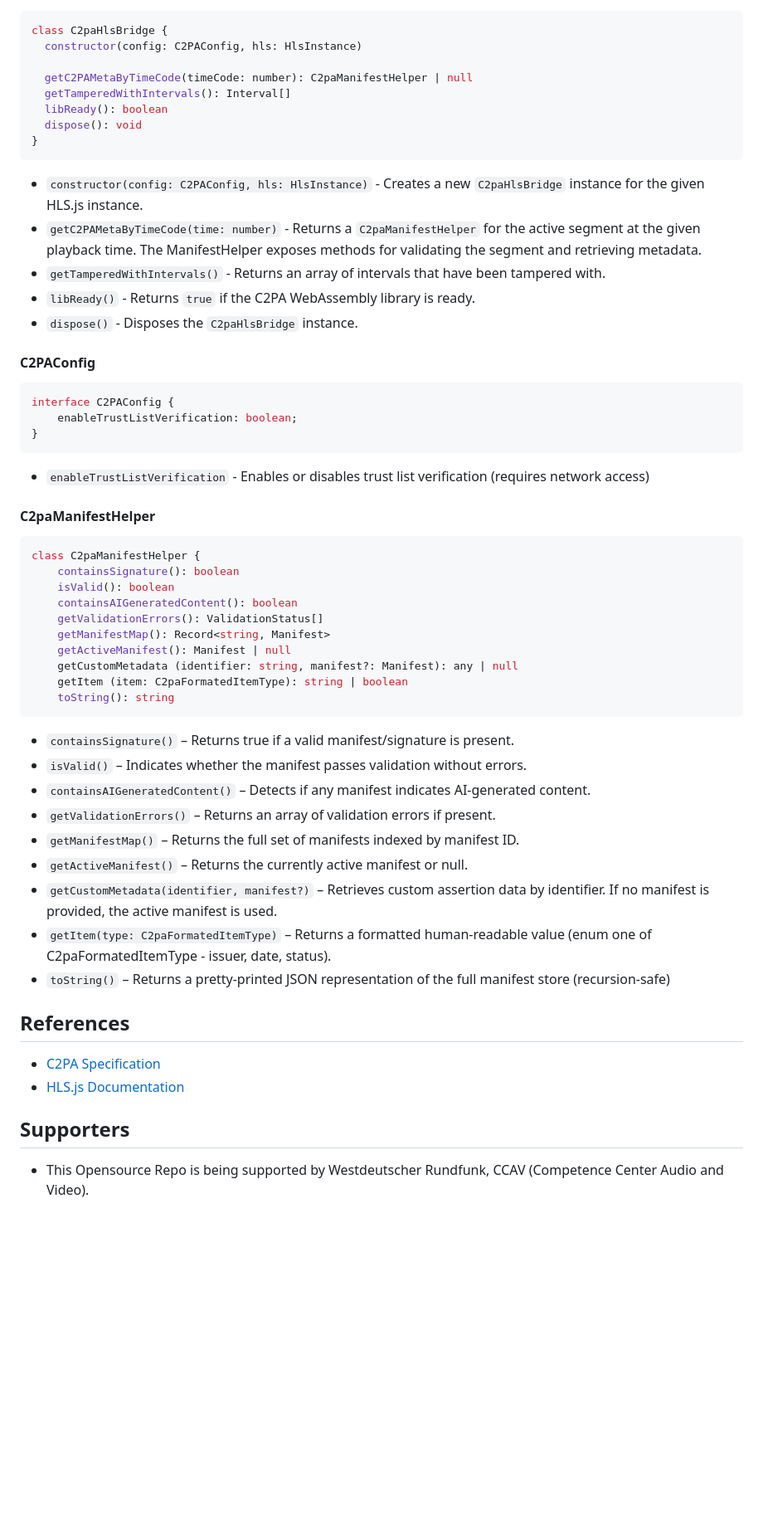
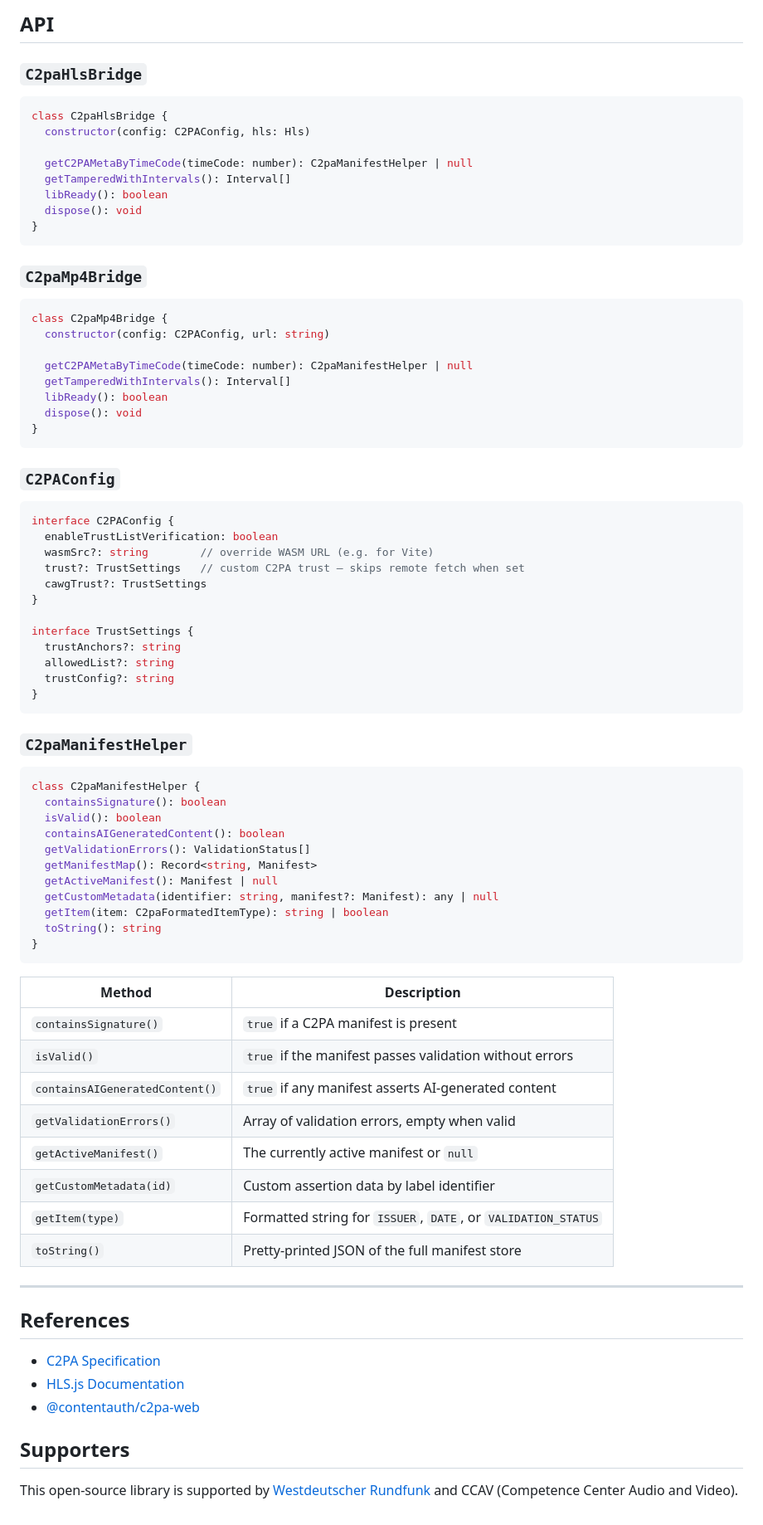
Before and after one commit to ARD-C2PA-SAMPLES/C2PA-hls.js-validation, a Markdown page: README.md, the part around one of its changes. Shown at 83% size. Drawn GitHub-style; blank space fills up the shorter version.

Commit message:
docs: update README with new config fields, C2paMp4Bridge, Vite WASM note, fixed links

````diff
--- a/README.md
+++ b/README.md
@@ -72,6 +99,10 @@ video.addEventListener("timeupdate", () => {
+## API
+
+### `C2paHlsBridge`
+
 ```typescript
 class C2paHlsBridge {
-  constructor(config: C2PAConfig, hls: HlsInstance)
+  constructor(config: C2PAConfig, hls: Hls)
 
   getC2PAMetaByTimeCode(timeCode: number): C2paManifestHelper | null
   getTamperedWithIntervals(): Interval[]
@@ -80,50 +111,71 @@ class C2paHlsBridge {
 }
 ```
 
-- `constructor(config: C2PAConfig, hls: HlsInstance)` - Creates a new `C2paHlsBridge` instance for the given HLS.js instance.
-- `getC2PAMetaByTimeCode(time: number)` - Returns a `C2paManifestHelper` for the active segment at the given playback time. The ManifestHelper exposes methods for validating the segment and retrieving metadata.
-- `getTamperedWithIntervals()` - Returns an array of intervals that have been tampered with.
-- `libReady()` - Returns `true` if the C2PA WebAssembly library is ready.
-- `dispose()` - Disposes the `C2paHlsBridge` instance.
+### `C2paMp4Bridge`
 
-#### C2PAConfig
+```typescript
+class C2paMp4Bridge {
+  constructor(config: C2PAConfig, url: string)
+
+  getC2PAMetaByTimeCode(timeCode: number): C2paManifestHelper | null
+  getTamperedWithIntervals(): Interval[]
+  libReady(): boolean
+  dispose(): void
+}
+```
+
+### `C2PAConfig`
+
 ```typescript
 interface C2PAConfig {
-    enableTrustListVerification: boolean;
+  enableTrustListVerification: boolean
+  wasmSrc?: string        // override WASM URL (e.g. for Vite)
+  trust?: TrustSettings   // custom C2PA trust — skips remote fetch when set
+  cawgTrust?: TrustSettings
+}
+
+interface TrustSettings {
+  trustAnchors?: string
+  allowedList?: string
+  trustConfig?: string
 }
 ```
-- `enableTrustListVerification` - Enables or disables trust list verification (requires network access)
 
-#### C2paManifestHelper
+### `C2paManifestHelper`
+
 ```typescript
 class C2paManifestHelper {
-    containsSignature(): boolean
-    isValid(): boolean
-    containsAIGeneratedContent(): boolean
-    getValidationErrors(): ValidationStatus[]
-    getManifestMap(): Record<string, Manifest>
-    getActiveManifest(): Manifest | null
-    getCustomMetadata (identifier: string, manifest?: Manifest): any | null
-    getItem (item: C2paFormatedItemType): string | boolean
-    toString(): string
+  containsSignature(): boolean
+  isValid(): boolean
+  containsAIGeneratedContent(): boolean
+  getValidationErrors(): ValidationStatus[]
+  getManifestMap(): Record<string, Manifest>
+  getActiveManifest(): Manifest | null
+  getCustomMetadata(identifier: string, manifest?: Manifest): any | null
+  getItem(item: C2paFormatedItemType): string | boolean
+  toString(): string
+}
 ```
 
-- `containsSignature()` – Returns true if a valid manifest/signature is present.
-- `isValid()` – Indicates whether the manifest passes validation without errors.
-- `containsAIGeneratedContent()` – Detects if any manifest indicates AI-generated content.
-- `getValidationErrors()` – Returns an array of validation errors if present.
-- `getManifestMap()` – Returns the full set of manifests indexed by manifest ID.
-- `getActiveManifest()` – Returns the currently active manifest or null.
-- `getCustomMetadata(identifier, manifest?)` – Retrieves custom assertion data by identifier. If no manifest is provided, the active manifest is used.
-- `getItem(type: C2paFormatedItemType)` – Returns a formatted human-readable value (enum one of C2paFormatedItemType - issuer, date, status).
-- `toString()` – Returns a pretty-printed JSON representation of the full manifest store (recursion-safe)
+| Method | Description |
+|--------|-------------|
+| `containsSignature()` | `true` if a C2PA manifest is present |
+| `isValid()` | `true` if the manifest passes validation without errors |
+| `containsAIGeneratedContent()` | `true` if any manifest asserts AI-generated content |
+| `getValidationErrors()` | Array of validation errors, empty when valid |
+| `getActiveManifest()` | The currently active manifest or `null` |
+| `getCustomMetadata(id)` | Custom assertion data by label identifier |
+| `getItem(type)` | Formatted string for `ISSUER`, `DATE`, or `VALIDATION_STATUS` |
+| `toString()` | Pretty-printed JSON of the full manifest store |
+
+---
 
 ## References
-- [C2PA Specification]
-- [HLS.js Documentation]
 
-[C2PA Specification]: https://c2pa.org/specifications/
-[HLS.js Documentation]: https://github.com/video-dev/hls.js/
+- [C2PA Specification](https://c2pa.org/specifications/)
+- [HLS.js Documentation](https://github.com/video-dev/hls.js/)
+- [@contentauth/c2pa-web](https://github.com/contentauth/c2pa-js)
 
 ## Supporters
-- This Opensource Repo is being supported by Westdeutscher Rundfunk, CCAV (Competence Center Audio and Video).
+
+This open-source library is supported by [Westdeutscher Rundfunk](https://www.wdr.de) and CCAV (Competence Center Audio and Video).
````
Also changed, not shown: other parts of README.md (+63 -36 lines).
